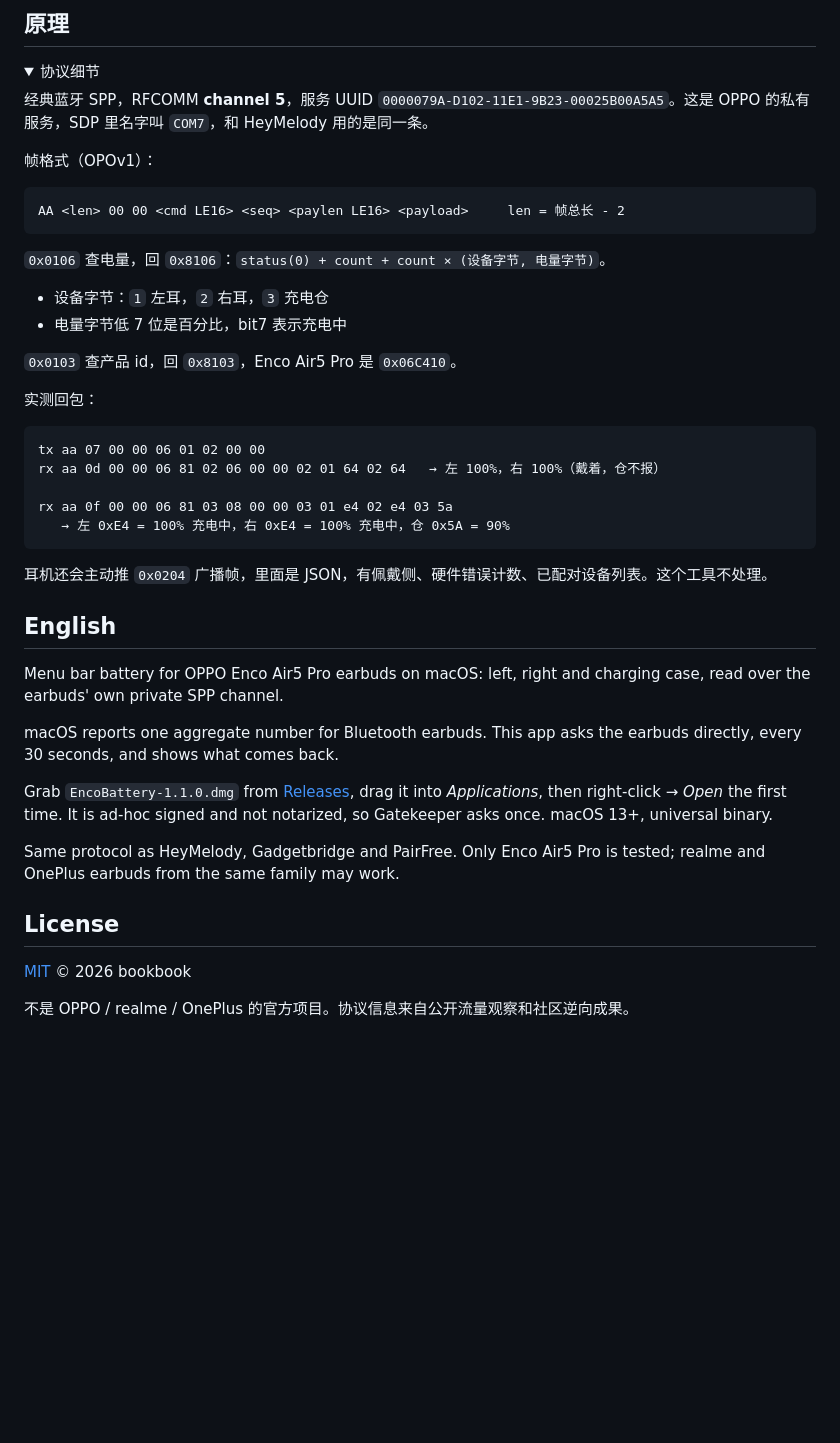
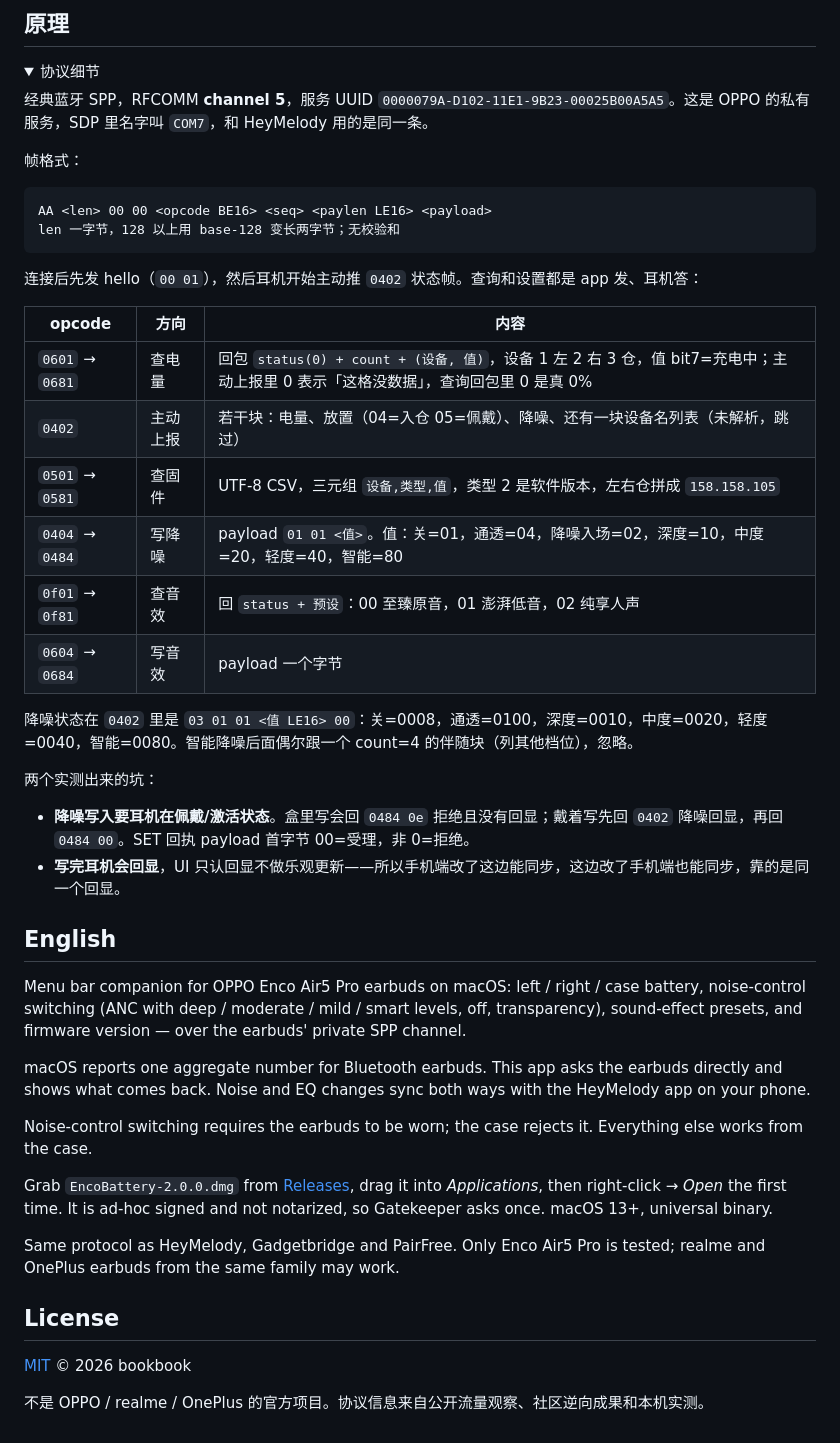
Before and after one commit to coderlife-book/oppo-enco-air5-pro-for-mac, a Markdown page: README.md, the part around one of its changes. GitHub-like rendering; folded sections open; blank space fills up the shorter version.

````diff
--- a/README.md
+++ b/README.md
@@ -82,40 +98,42 @@ open EncoBattery.app
 
 经典蓝牙 SPP，RFCOMM **channel 5**，服务 UUID `0000079A-D102-11E1-9B23-00025B00A5A5`。这是 OPPO 的私有服务，SDP 里名字叫 `COM7`，和 HeyMelody 用的是同一条。
 
-帧格式（OPOv1）：
+帧格式：
 
 ```
-AA <len> 00 00 <cmd LE16> <seq> <paylen LE16> <payload>     len = 帧总长 - 2
+AA <len> 00 00 <opcode BE16> <seq> <paylen LE16> <payload>
+len 一字节，128 以上用 base-128 变长两字节；无校验和
 ```
 
-`0x0106` 查电量，回 `0x8106`：`status(0) + count + count × (设备字节, 电量字节)`。
+连接后先发 hello（`00 01`），然后耳机开始主动推 `0402` 状态帧。查询和设置都是 app 发、耳机答：
 
-- 设备字节：`1` 左耳，`2` 右耳，`3` 充电仓
-- 电量字节低 7 位是百分比，bit7 表示充电中
+| opcode | 方向 | 内容 |
+| --- | --- | --- |
+| `0601` → `0681` | 查电量 | 回包 `status(0) + count + (设备, 值)`，设备 1 左 2 右 3 仓，值 bit7=充电中；主动上报里 0 表示「这格没数据」，查询回包里 0 是真 0% |
+| `0402` | 主动上报 | 若干块：电量、放置（04=入仓 05=佩戴）、降噪、还有一块设备名列表（未解析，跳过） |
+| `0501` → `0581` | 查固件 | UTF-8 CSV，三元组 `设备,类型,值`，类型 2 是软件版本，左右仓拼成 `158.158.105` |
+| `0404` → `0484` | 写降噪 | payload `01 01 <值>`。值：关=01，通透=04，降噪入场=02，深度=10，中度=20，轻度=40，智能=80 |
+| `0f01` → `0f81` | 查音效 | 回 `status + 预设`：00 至臻原音，01 澎湃低音，02 纯享人声 |
+| `0604` → `0684` | 写音效 | payload 一个字节 |
 
-`0x0103` 查产品 id，回 `0x8103`，Enco Air5 Pro 是 `0x06C410`。
+降噪状态在 `0402` 里是 `03 01 01 <值 LE16> 00`：关=0008，通透=0100，深度=0010，中度=0020，轻度=0040，智能=0080。智能降噪后面偶尔跟一个 count=4 的伴随块（列其他档位），忽略。
 
-实测回包：
+两个实测出来的坑：
 
-```
-tx aa 07 00 00 06 01 02 00 00
-rx aa 0d 00 00 06 81 02 06 00 00 02 01 64 02 64   → 左 100%，右 100%（戴着，仓不报）
-
-rx aa 0f 00 00 06 81 03 08 00 00 03 01 e4 02 e4 03 5a
-   → 左 0xE4 = 100% 充电中，右 0xE4 = 100% 充电中，仓 0x5A = 90%
-```
-
-耳机还会主动推 `0x0204` 广播帧，里面是 JSON，有佩戴侧、硬件错误计数、已配对设备列表。这个工具不处理。
+- **降噪写入要耳机在佩戴/激活状态**。盒里写会回 `0484 0e` 拒绝且没有回显；戴着写先回 `0402` 降噪回显，再回 `0484 00`。SET 回执 payload 首字节 00=受理，非 0=拒绝。
+- **写完耳机会回显**，UI 只认回显不做乐观更新——所以手机端改了这边能同步，这边改了手机端也能同步，靠的是同一个回显。
 
 </details>
 
 ## English
 
-Menu bar battery for OPPO Enco Air5 Pro earbuds on macOS: left, right and charging case, read over the earbuds' own private SPP channel.
+Menu bar companion for OPPO Enco Air5 Pro earbuds on macOS: left / right / case battery, noise-control switching (ANC with deep / moderate / mild / smart levels, off, transparency), sound-effect presets, and firmware version — over the earbuds' private SPP channel.
 
-macOS reports one aggregate number for Bluetooth earbuds. This app asks the earbuds directly, every 30 seconds, and shows what comes back.
+macOS reports one aggregate number for Bluetooth earbuds. This app asks the earbuds directly and shows what comes back. Noise and EQ changes sync both ways with the HeyMelody app on your phone.
 
-Grab `EncoBattery-1.1.0.dmg` from [Releases](https://github.com/coderlife-book/oppo-enco-battery/releases/latest), drag it into *Applications*, then right-click → *Open* the first time. It is ad-hoc signed and not notarized, so Gatekeeper asks once. macOS 13+, universal binary.
+Noise-control switching requires the earbuds to be worn; the case rejects it. Everything else works from the case.
+
+Grab `EncoBattery-2.0.0.dmg` from [Releases](https://github.com/coderlife-book/oppo-enco-battery/releases/latest), drag it into *Applications*, then right-click → *Open* the first time. It is ad-hoc signed and not notarized, so Gatekeeper asks once. macOS 13+, universal binary.
 
 Same protocol as HeyMelody, Gadgetbridge and PairFree. Only Enco Air5 Pro is tested; realme and OnePlus earbuds from the same family may work.
 
@@ -123,4 +141,4 @@ Same protocol as HeyMelody, Gadgetbridge and PairFree. Only Enco Air5 Pro is tes
 
 [MIT](LICENSE) © 2026 bookbook
 
-不是 OPPO / realme / OnePlus 的官方项目。协议信息来自公开流量观察和社区逆向成果。
+不是 OPPO / realme / OnePlus 的官方项目。协议信息来自公开流量观察、社区逆向成果和本机实测。
````
Also changed, not shown: other parts of README.md (+30 -14 lines), assets/buds-only-dark.png, assets/buds-only-light.png, assets/charging-dark.png, assets/charging-light.png, 3 other files.
